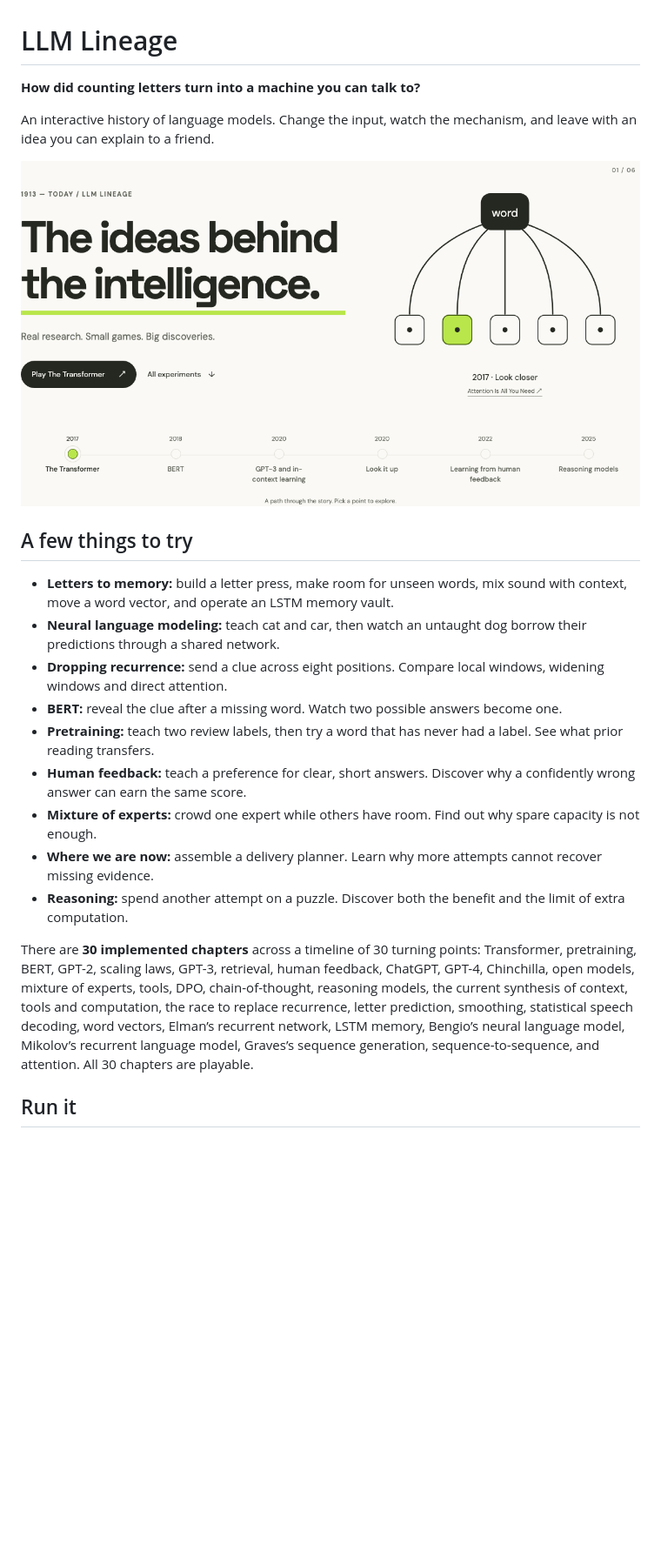
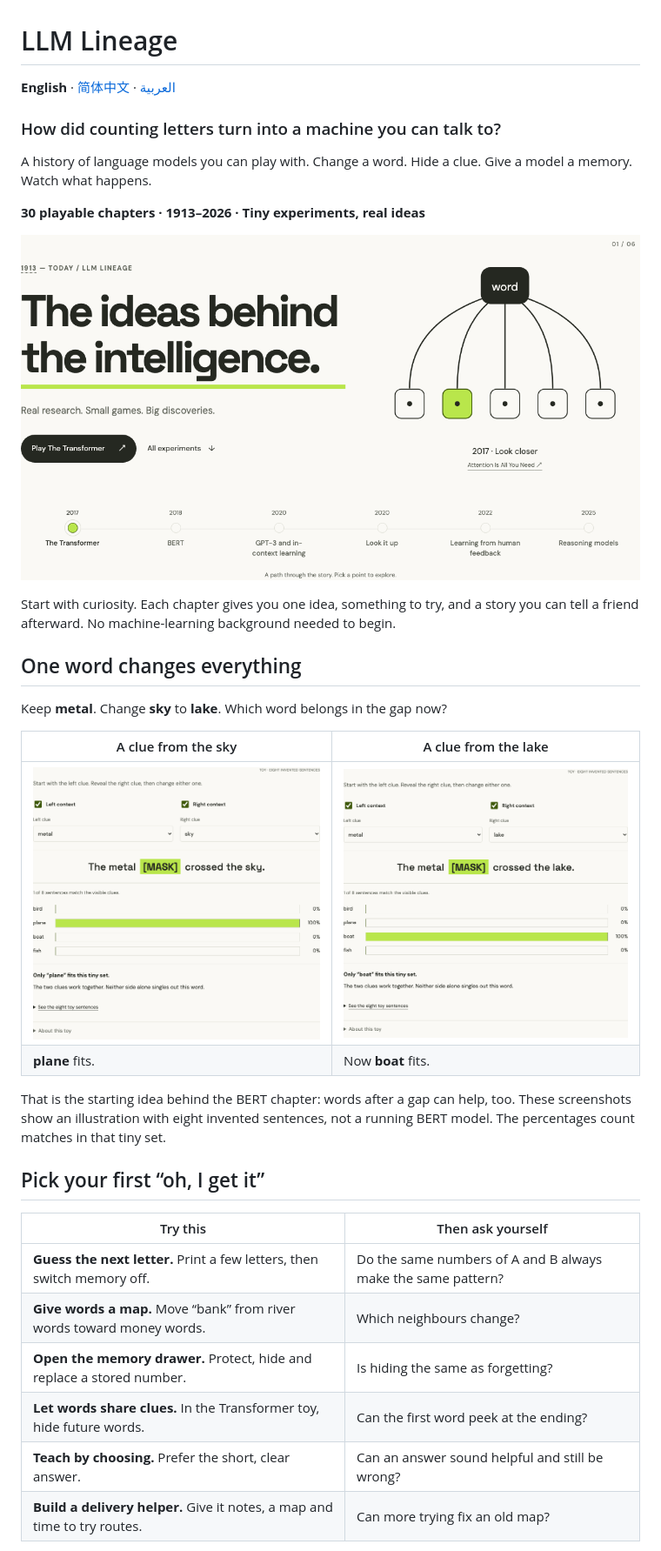
Before and after one commit to TheSyBuilder/how-llms-happened, a Markdown page: README.md, the part around one of its changes. Shown at 87% size. GitHub-like rendering; pictures changed too: docs/images/bert-lake.png (added), docs/images/bert-sky.png (added), docs/images/playground.png (added); blank space fills up the shorter version.

Commit message:
docs: add visual README in English Chinese and Saudi Arabic

```diff
--- a/README.md
+++ b/README.md
@@ -1,23 +1,36 @@
 # LLM Lineage
 
-**How did counting letters turn into a machine you can talk to?**
+**English** · [简体中文](README.zh-CN.md) · [العربية](README.ar.md)
 
-An interactive history of language models. Change the input, watch the mechanism, and leave with an idea you can explain to a friend.
+### How did counting letters turn into a machine you can talk to?
 
-![LLM Lineage: explore a thread of research ideas, then jump into a game](public/preview.png)
+A history of language models you can play with. Change a word. Hide a clue. Give a model a memory. Watch what happens.
 
-## A few things to try
+**30 playable chapters · 1913–2026 · Tiny experiments, real ideas**
 
-- **Letters to memory:** build a letter press, make room for unseen words, mix sound with context, move a word vector, and operate an LSTM memory vault.
-- **Neural language modeling:** teach cat and car, then watch an untaught dog borrow their predictions through a shared network.
-- **Dropping recurrence:** send a clue across eight positions. Compare local windows, widening windows and direct attention.
-- **BERT:** reveal the clue after a missing word. Watch two possible answers become one.
-- **Pretraining:** teach two review labels, then try a word that has never had a label. See what prior reading transfers.
-- **Human feedback:** teach a preference for clear, short answers. Discover why a confidently wrong answer can earn the same score.
-- **Mixture of experts:** crowd one expert while others have room. Find out why spare capacity is not enough.
-- **Where we are now:** assemble a delivery planner. Learn why more attempts cannot recover missing evidence.
-- **Reasoning:** spend another attempt on a puzzle. Discover both the benefit and the limit of extra computation.
+![The LLM Lineage playground: choose a turning point and jump into its experiment](docs/images/playground.png)
 
-There are **30 implemented chapters** across a timeline of 30 turning points: Transformer, pretraining, BERT, GPT-2, scaling laws, GPT-3, retrieval, human feedback, ChatGPT, GPT-4, Chinchilla, open models, mixture of experts, tools, DPO, chain-of-thought, reasoning models, the current synthesis of context, tools and computation, the race to replace recurrence, letter prediction, smoothing, statistical speech decoding, word vectors, Elman’s recurrent network, LSTM memory, Bengio’s neural language model, Mikolov’s recurrent language model, Graves’s sequence generation, sequence-to-sequence, and attention. All 30 chapters are playable.
+Start with curiosity. Each chapter gives you one idea, something to try, and a story you can tell a friend afterward. No machine-learning background needed to begin.
 
-## Run it
+## One word changes everything
+
+Keep **metal**. Change **sky** to **lake**. Which word belongs in the gap now?
+
+| A clue from the sky | A clue from the lake |
+| --- | --- |
+| ![BERT toy: metal and sky leave plane as the only match](docs/images/bert-sky.png) | ![BERT toy: changing sky to lake makes boat the only match](docs/images/bert-lake.png) |
+| **plane** fits. | Now **boat** fits. |
+
+That is the starting idea behind the BERT chapter: words after a gap can help, too. These screenshots show an illustration with eight invented sentences, not a running BERT model. The percentages count matches in that tiny set.
+
+## Pick your first “oh, I get it”
+
+| Try this | Then ask yourself |
+| --- | --- |
+| **Guess the next letter.** Print a few letters, then switch memory off. | Do the same numbers of A and B always make the same pattern? |
+| **Give words a map.** Move “bank” from river words toward money words. | Which neighbours change? |
+| **Open the memory drawer.** Protect, hide and replace a stored number. | Is hiding the same as forgetting? |
+| **Let words share clues.** In the Transformer toy, hide future words. | Can the first word peek at the ending? |
+| **Teach by choosing.** Prefer the short, clear answer. | Can an answer sound helpful and still be wrong? |
+| **Build a delivery helper.** Give it notes, a map and time to try routes. | Can more trying fix an old map? |
+
```
Also changed, not shown: other parts of README.md (+51 -8 lines), README.ar.md (added, +119 -0 lines), README.zh-CN.md (added, +105 -0 lines), docs/images/letter-press-mobile.png (added).
